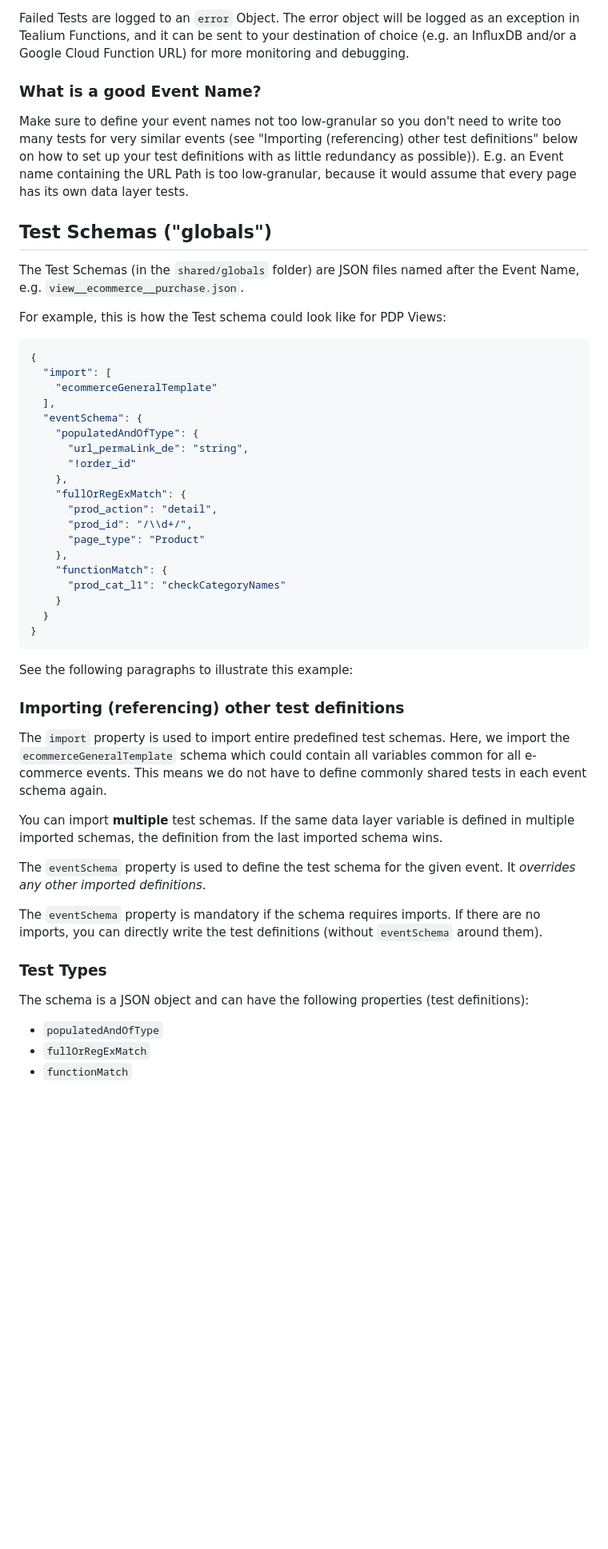
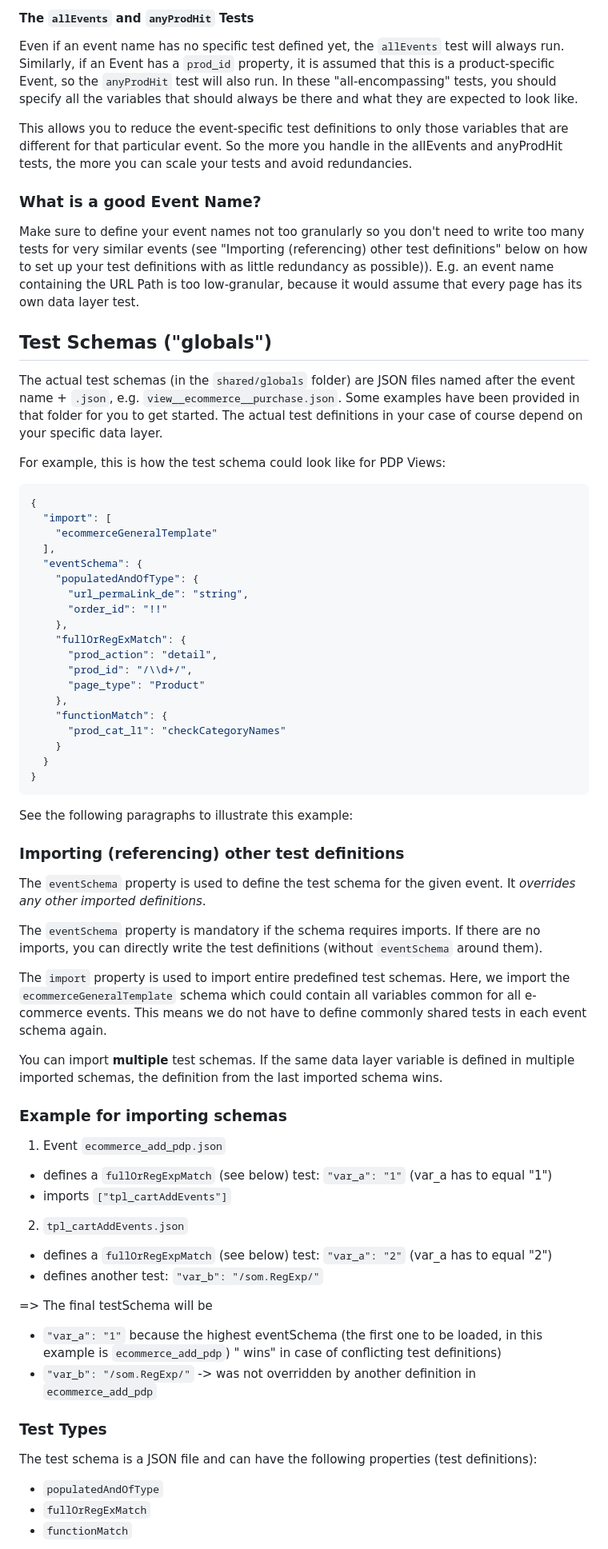
Before and after one commit to loldenburg/datalayertest, a Markdown page: README.md, the part around the change printed below. Shown: that part at 80% size. Rendered like a GitHub page; blank space fills up the shorter version.

````diff
--- a/README.md
+++ b/README.md
@@ -72,21 +77,29 @@ import the libraries or other Schema Lists for the test.
 
-Failed Tests are logged to an `error` Object. The error object will be logged as an exception in Tealium Functions, and
-it can be sent to your destination of choice (e.g. an InfluxDB and/or a Google Cloud Function URL) for more monitoring
-and debugging.
+#### The `allEvents` and `anyProdHit` Tests
+
+Even if an event name has no specific test defined yet, the `allEvents` test will always run. Similarly, if an Event has
+a `prod_id` property, it is assumed that this is a product-specific Event, so the `anyProdHit` test will also run. In
+these "all-encompassing" tests, you should specify all the variables that should always be there and what they are
+expected to look like.
+
+This allows you to reduce the event-specific test definitions to only those variables that are different for that
+particular event. So the more you handle in the allEvents and anyProdHit tests, the more you can scale your tests and
+avoid redundancies.
 
 ### What is a good Event Name?
 
-Make sure to define your event names not too low-granular so you don't need to write too many tests for very similar
+Make sure to define your event names not too granularly so you don't need to write too many tests for very similar
 events (see "Importing (referencing) other test definitions" below on how to set up your test definitions with as little
-redundancy as possible)). E.g. an Event name containing the URL Path is too low-granular, because it would assume that
-every page has its own data layer tests.
+redundancy as possible)). E.g. an event name containing the URL Path is too low-granular, because it would assume that
+every page has its own data layer test.
 
 ## Test Schemas ("globals")
 
-The Test Schemas (in the `shared/globals` folder) are JSON files named after the Event Name,
-e.g. `view__ecommerce__purchase.json`.
+The actual test schemas (in the `shared/globals` folder) are JSON files named after the event name + `.json`,
+e.g. `view__ecommerce__purchase.json`. Some examples have been provided in that folder for you to get started. The
+actual test definitions in your case of course depend on your specific data layer.
 
-For example, this is how the Test schema could look like for PDP Views:
+For example, this is how the test schema could look like for PDP Views:
 
 ```json
 {
@@ -96,7 +109,7 @@ For example, this is how the Test schema could look like for PDP Views:
   "eventSchema": {
     "populatedAndOfType": {
       "url_permaLink_de": "string",
-      "!order_id"
+      "order_id": "!!"
     },
     "fullOrRegExMatch": {
       "prod_action": "detail",
@@ -114,6 +127,12 @@ See the following paragraphs to illustrate this example:
 
 ### Importing (referencing) other test definitions
 
+The `eventSchema` property is used to define the test schema for the given event. It _overrides any other imported
+definitions_.
+
+The `eventSchema` property is mandatory if the schema requires imports. If there are no imports, you can directly write
+the test definitions (without `eventSchema` around them).
+
 The `import` property is used to import entire predefined test schemas. Here, we import the `ecommerceGeneralTemplate`
 schema which could contain all variables common for all e-commerce events. This means we do not have to define commonly
 shared tests in each event schema again.
@@ -121,15 +140,27 @@ shared tests in each event schema again.
 You can import **multiple** test schemas. If the same data layer variable is defined in multiple imported schemas, the
 definition from the last imported schema wins.
 
-The `eventSchema` property is used to define the test schema for the given event. It _overrides any other imported
-definitions_.
+### Example for importing schemas
 
-The `eventSchema` property is mandatory if the schema requires imports. If there are no imports, you can directly write
-the test definitions (without `eventSchema` around them).
+1. Event `ecommerce_add_pdp.json`
+
+- defines a `fullOrRegExpMatch` (see below) test: `"var_a": "1"` (var_a has to equal "1")
+- imports `["tpl_cartAddEvents"]`
+
+2. `tpl_cartAddEvents.json`
+
+- defines a `fullOrRegExpMatch` (see below) test: `"var_a": "2"` (var_a has to equal "2")
+- defines another test: `"var_b": "/som.RegExp/"`
+
+=> The final testSchema will be
+
+- `"var_a": "1"` because the highest eventSchema (the first one to be loaded, in this example is `ecommerce_add_pdp`) "
+  wins" in case of conflicting test definitions)
+- `"var_b": "/som.RegExp/"` -> was not overridden by another definition in `ecommerce_add_pdp`
 
 ### Test Types
 
-The schema is a JSON object and can have the following properties (test definitions):
+The test schema is a JSON file and can have the following properties (test definitions):
 
 - `populatedAndOfType`
 - `fullOrRegExMatch`
````
Also changed, not shown: other parts of README.md (+70 -53 lines), img.png (added), 3 other files.
